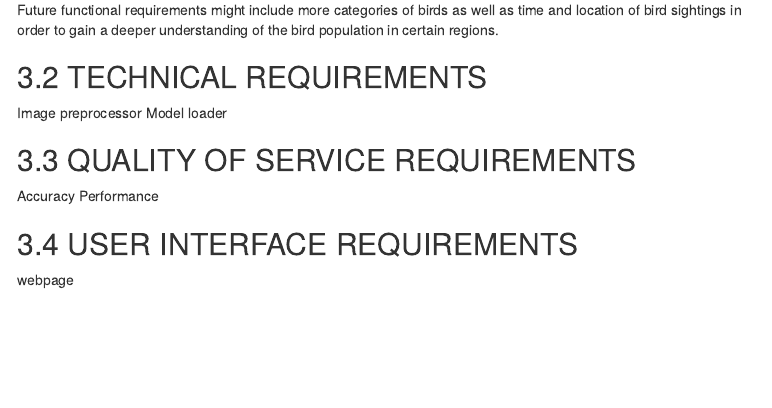
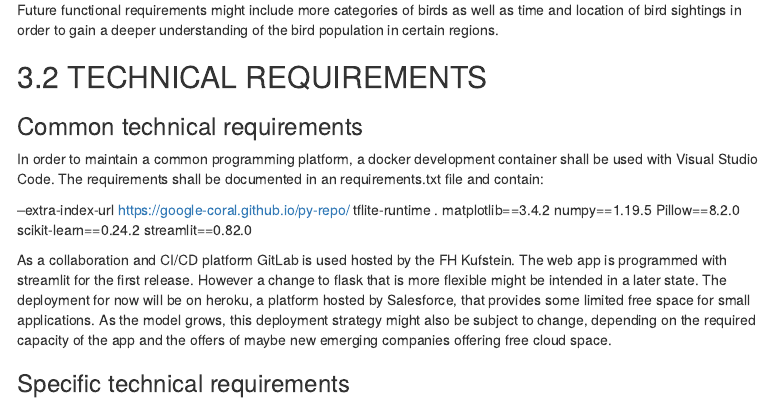
Before and after one commit to EliReckless/Bird_Requirements, an R Markdown document (Bird_Requirements.Rmd): the page in a window 1100 px wide, from 2790 px down. Rendered offline with R 4.5, knitr and Pandoc, with nearby package versions; menus at the side of the page are left out.

Commit message:
built: functional and technical common requirements

```diff
--- a/Bird_Requirements.Rmd
+++ b/Bird_Requirements.Rmd
@@ -152,6 +152,24 @@ Future functional requirements might include more categories of birds as well as
 
 ## 3.2 TECHNICAL REQUIREMENTS
 
+### Common technical requirements
+
+In order to maintain a common programming platform, a docker development container shall be used with Visual Studio Code. The requirements shall be documented in an requirements.txt file and contain:
+
+--extra-index-url https://google-coral.github.io/py-repo/
+tflite-runtime
+.
+matplotlib==3.4.2
+numpy==1.19.5
+Pillow==8.2.0
+scikit-learn==0.24.2
+streamlit==0.82.0
+
+As a collaboration and CI/CD platform GitLab is used hosted by the FH Kufstein.
+The web app is programmed with streamlit for the first release. However a change to flask that is more flexible might be intended in a later state.
+The deployment for now will be on heroku, a platform hosted by Salesforce, that provides some limited free space for small applications. As the model grows, this deployment strategy might also be subject to change, depending on the required capacity of the app and the offers of maybe new emerging companies offering free cloud space.
+
+### Specific technical requirements
 
 
 Image preprocessor
```
Also changed, not shown: Bird_Requirements.Rmd (3 more changed lines).
